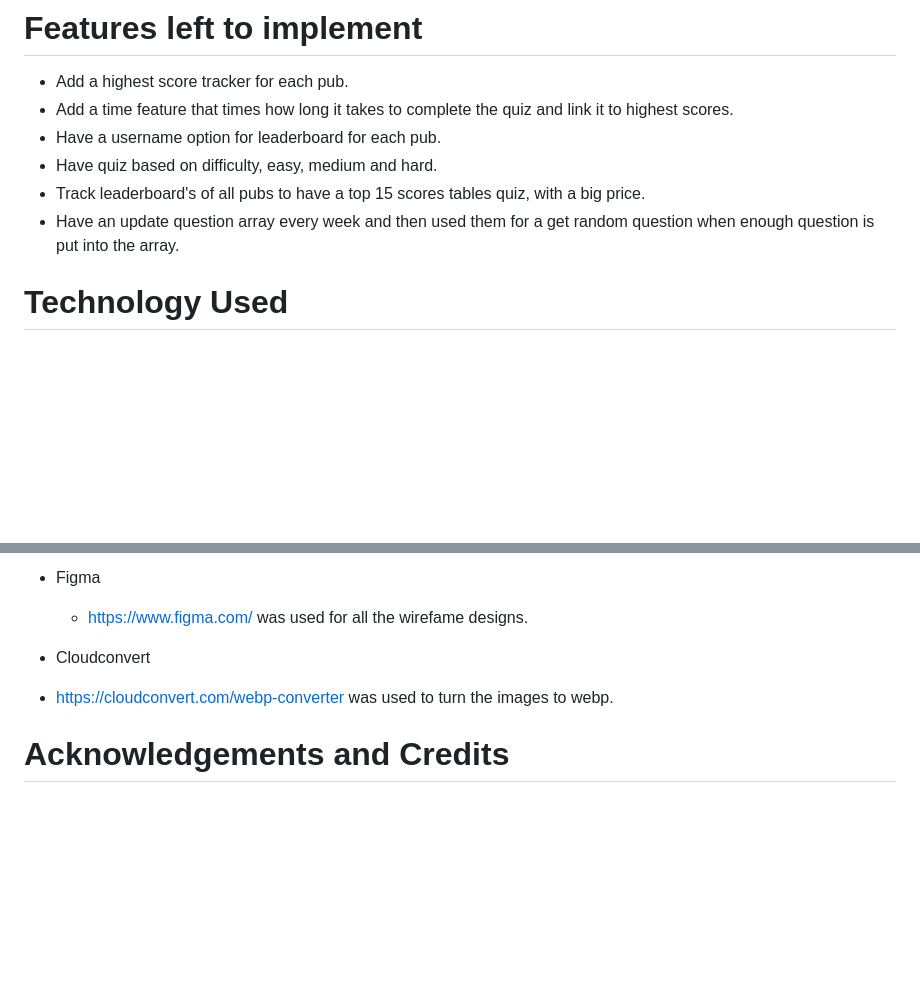
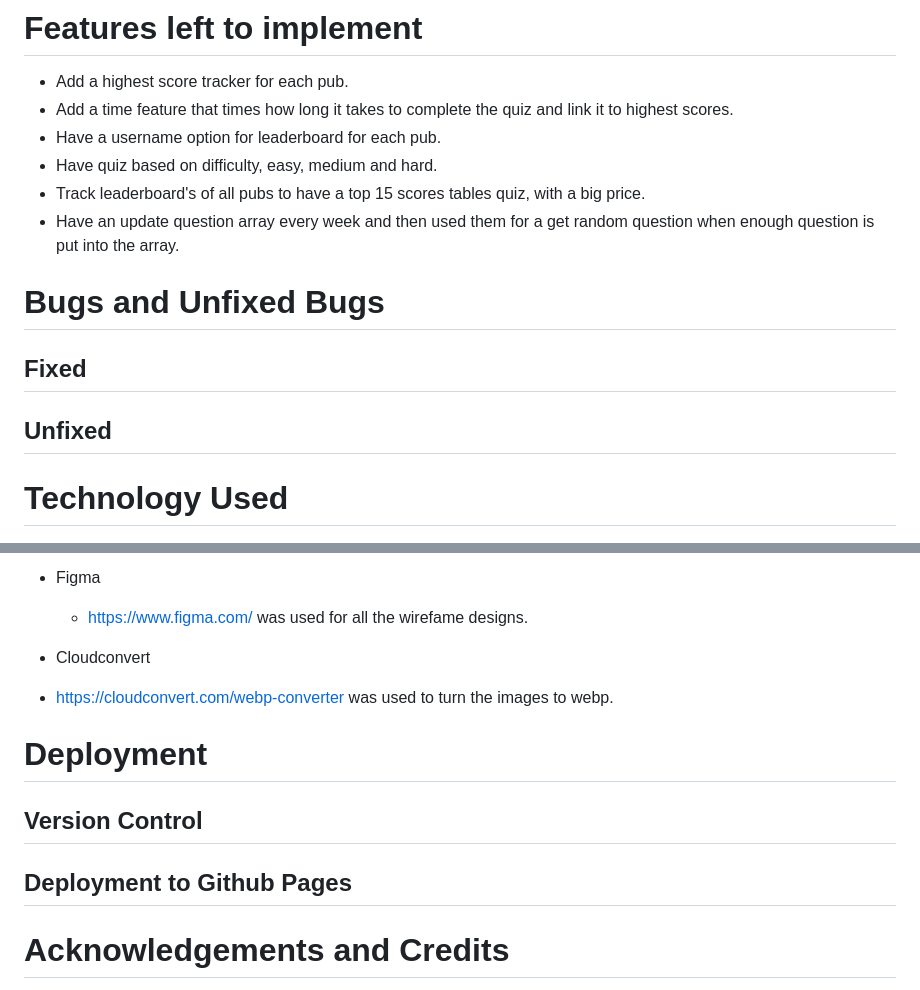
Before and after one commit to ConwayC1987/Portfolio-2, a Markdown page: README.md, 2 parts joined by grey strips. Drawn GitHub-style; blank space fills up the shorter version.

Commit message:
docs:add README.md file

```diff
--- a/README.md
+++ b/README.md
@@ -132,6 +132,11 @@ All pages were tested to ensure responsiveness on screen sizes from 320px and ab
 - Track leaderboard's of all pubs to have a top 15 scores tables quiz, with a big price.
 - Have an update question array every week and then used them for a get random question when enough question is put into the array.
 
+# Bugs and Unfixed Bugs
+
+## Fixed
+
+## Unfixed
 
 # Technology Used
 
@@ -156,6 +161,12 @@ All pages were tested to ensure responsiveness on screen sizes from 320px and ab
 - Cloudconvert
  - https://cloudconvert.com/webp-converter was used to turn the images to webp.
 
+ # Deployment
+
+## Version Control
+
+## Deployment to Github Pages
+
 # Acknowledgements and Credits
 
 The love running video a lot of code from and the slides from the course were used. W3schools a lot of code ideas on how to make little things better. Mentor Gareth Mcgirr who helped with the project from the concept and troubleshooting he made the project a lot less stressful.
```
